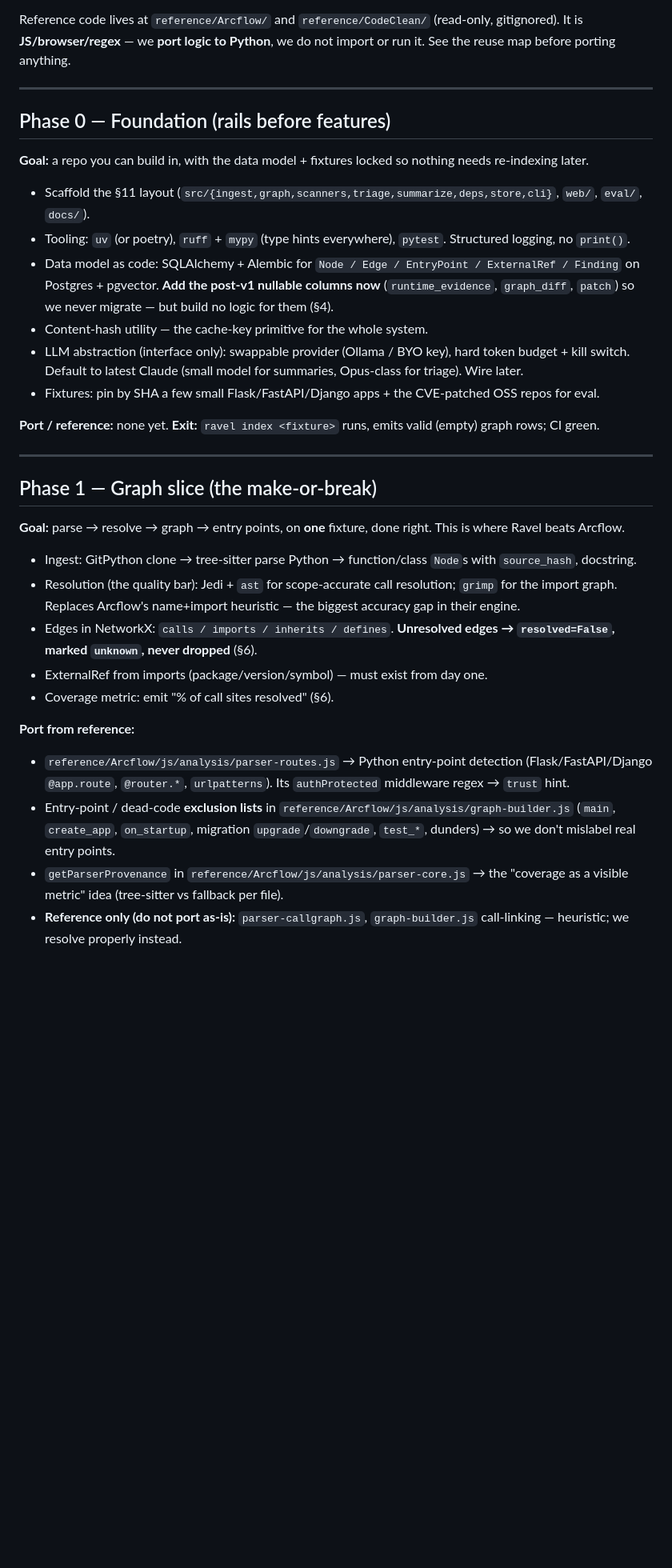
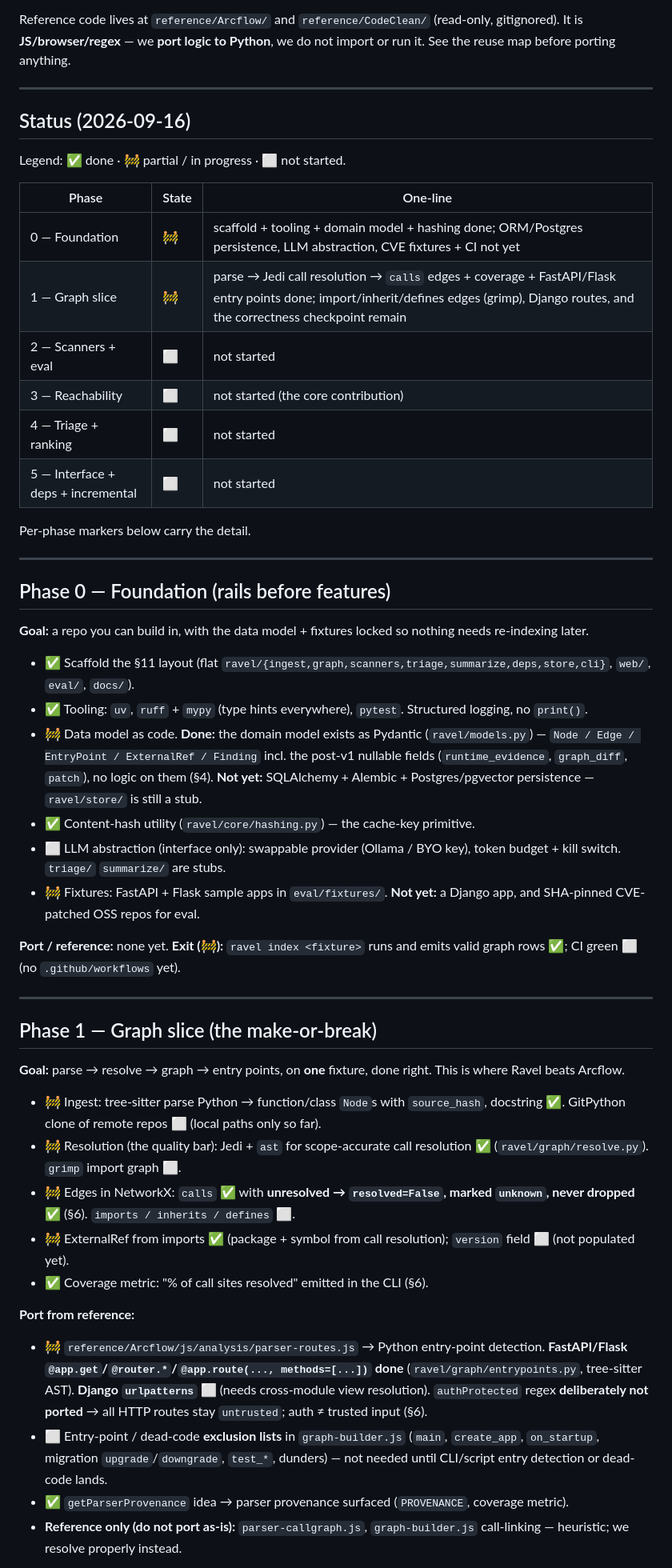
Before and after one commit to shreychechani/Ravel, a Markdown page: docs/BUILD-PLAN.md, the part around one of its changes. Shown at 80% size. GitHub-like rendering; blank space fills up the shorter version.

Commit message:
marked BUILD-PLAN with phase status updated

```diff
--- a/docs/BUILD-PLAN.md
+++ b/docs/BUILD-PLAN.md
@@ -18,20 +18,37 @@ Python**, we do not import or run it. See the reuse map before porting anything.
 
 ---
 
+## Status (2026-09-16)
+
+Legend: ✅ done · 🚧 partial / in progress · ⬜ not started.
+
+| Phase | State | One-line |
+|---|---|---|
+| 0 — Foundation | 🚧 | scaffold + tooling + domain model + hashing done; ORM/Postgres persistence, LLM abstraction, CVE fixtures + CI not yet |
+| 1 — Graph slice | 🚧 | parse → Jedi call resolution → `calls` edges + coverage + FastAPI/Flask entry points done; import/inherit/defines edges (grimp), Django routes, and the correctness checkpoint remain |
+| 2 — Scanners + eval | ⬜ | not started |
+| 3 — Reachability | ⬜ | not started (the core contribution) |
+| 4 — Triage + ranking | ⬜ | not started |
+| 5 — Interface + deps + incremental | ⬜ | not started |
+
+Per-phase markers below carry the detail.
+
+---
+
 ## Phase 0 — Foundation (rails before features)
 
 **Goal:** a repo you can build in, with the data model + fixtures locked so
 nothing needs re-indexing later.
 
-- Scaffold the §11 layout (`src/{ingest,graph,scanners,triage,summarize,deps,store,cli}`, `web/`, `eval/`, `docs/`).
-- Tooling: `uv` (or poetry), `ruff` + `mypy` (type hints everywhere), `pytest`. Structured logging, no `print()`.
-- Data model as code: SQLAlchemy + Alembic for `Node / Edge / EntryPoint / ExternalRef / Finding` on Postgres + pgvector. **Add the post-v1 nullable columns now** (`runtime_evidence`, `graph_diff`, `patch`) so we never migrate — but build no logic for them (§4).
-- Content-hash utility — the cache-key primitive for the whole system.
-- LLM abstraction (interface only): swappable provider (Ollama / BYO key), hard token budget + kill switch. Default to latest Claude (small model for summaries, Opus-class for triage). Wire later.
-- Fixtures: pin by SHA a few small Flask/FastAPI/Django apps + the CVE-patched OSS repos for eval.
+- ✅ Scaffold the §11 layout (flat `ravel/{ingest,graph,scanners,triage,summarize,deps,store,cli}`, `web/`, `eval/`, `docs/`).
+- ✅ Tooling: `uv`, `ruff` + `mypy` (type hints everywhere), `pytest`. Structured logging, no `print()`.
+- 🚧 Data model as code. **Done:** the domain model exists as Pydantic (`ravel/models.py`) — `Node / Edge / EntryPoint / ExternalRef / Finding` incl. the post-v1 nullable fields (`runtime_evidence`, `graph_diff`, `patch`), no logic on them (§4). **Not yet:** SQLAlchemy + Alembic + Postgres/pgvector persistence — `ravel/store/` is still a stub.
+- ✅ Content-hash utility (`ravel/core/hashing.py`) — the cache-key primitive.
+- ⬜ LLM abstraction (interface only): swappable provider (Ollama / BYO key), token budget + kill switch. `triage/` `summarize/` are stubs.
+- 🚧 Fixtures: FastAPI + Flask sample apps in `eval/fixtures/`. **Not yet:** a Django app, and SHA-pinned CVE-patched OSS repos for eval.
 
 **Port / reference:** none yet.
-**Exit:** `ravel index <fixture>` runs, emits valid (empty) graph rows; CI green.
+**Exit (🚧):** `ravel index <fixture>` runs and emits valid graph rows ✅; CI green ⬜ (no `.github/workflows` yet).
 
 ---
 
@@ -40,15 +57,15 @@ nothing needs re-indexing later.
 **Goal:** parse → resolve → graph → entry points, on **one** fixture, done right.
 This is where Ravel beats Arcflow.
 
-- Ingest: GitPython clone → tree-sitter parse Python → function/class `Node`s with `source_hash`, docstring.
-- Resolution (the quality bar): Jedi + `ast` for scope-accurate call resolution; `grimp` for the import graph. Replaces Arcflow's name+import heuristic — the biggest accuracy gap in their engine.
-- Edges in NetworkX: `calls / imports / inherits / defines`. **Unresolved edges → `resolved=False`, marked `unknown`, never dropped** (§6).
-- ExternalRef from imports (package/version/symbol) — must exist from day one.
-- Coverage metric: emit "% of call sites resolved" (§6).
+- 🚧 Ingest: tree-sitter parse Python → function/class `Node`s with `source_hash`, docstring ✅. GitPython clone of remote repos ⬜ (local paths only so far).
+- 🚧 Resolution (the quality bar): Jedi + `ast` for scope-accurate call resolution ✅ (`ravel/graph/resolve.py`). `grimp` import graph ⬜.
+- 🚧 Edges in NetworkX: `calls` ✅ with **unresolved → `resolved=False`, marked `unknown`, never dropped** ✅ (§6). `imports / inherits / defines` ⬜.
+- 🚧 ExternalRef from imports ✅ (package + symbol from call resolution); `version` field ⬜ (not populated yet).
+- ✅ Coverage metric: "% of call sites resolved" emitted in the CLI (§6).
 
 **Port from reference:**
-- `reference/Arcflow/js/analysis/parser-routes.js` → Python entry-point detection (Flask/FastAPI/Django `@app.route`, `@router.*`, `urlpatterns`). Its `authProtected` middleware regex → `trust` hint.
-- Entry-point / dead-code **exclusion lists** in `reference/Arcflow/js/analysis/graph-builder.js` (`main`, `create_app`, `on_startup`, migration `upgrade`/`downgrade`, `test_*`, dunders) → so we don't mislabel real entry points.
-- `getParserProvenance` in `reference/Arcflow/js/analysis/parser-core.js` → the "coverage as a visible metric" idea (tree-sitter vs fallback per file).
+- 🚧 `reference/Arcflow/js/analysis/parser-routes.js` → Python entry-point detection. **FastAPI/Flask `@app.get`/`@router.*`/`@app.route(..., methods=[...])` done** (`ravel/graph/entrypoints.py`, tree-sitter AST). **Django `urlpatterns` ⬜** (needs cross-module view resolution). `authProtected` regex **deliberately not ported** → all HTTP routes stay `untrusted`; auth ≠ trusted input (§6).
+- ⬜ Entry-point / dead-code **exclusion lists** in `graph-builder.js` (`main`, `create_app`, `on_startup`, migration `upgrade`/`downgrade`, `test_*`, dunders) — not needed until CLI/script entry detection or dead-code lands.
+- ✅ `getParserProvenance` idea → parser provenance surfaced (`PROVENANCE`, coverage metric).
 - **Reference only (do not port as-is):** `parser-callgraph.js`, `graph-builder.js` call-linking — heuristic; we resolve properly instead.
 
```
Also changed, not shown: other parts of docs/BUILD-PLAN.md (+5 -5 lines).
